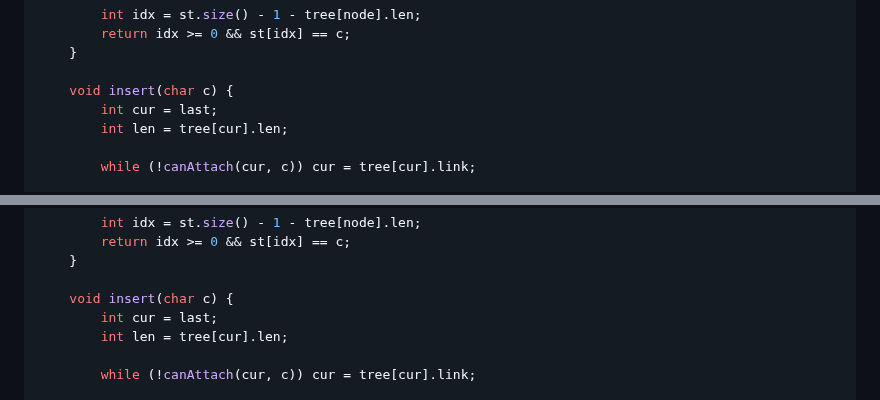
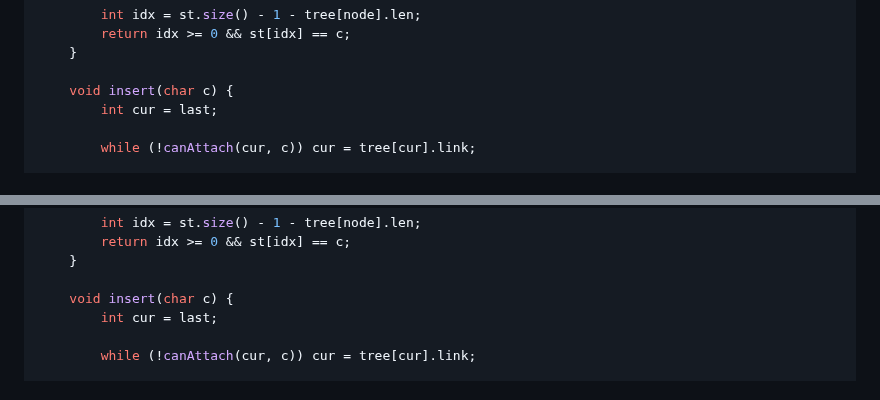
Before and after one commit to simta1/ps-algorithm, a Markdown page: 문자열/Palindromic Tree.md, 2 parts joined by grey strips. Rendered like a GitHub page.

Commit message:
refactor: 회문트리 필요없는 코드 제거

```diff
--- a/문자열/Palindromic Tree.md
+++ b/문자열/Palindromic Tree.md
@@ -40,7 +40,6 @@ private:
 
     void insert(char c) {
         int cur = last;
-        int len = tree[cur].len;
 
         while (!canAttach(cur, c)) cur = tree[cur].link;
 
@@ -147,7 +146,6 @@ private:
 
     void insert(char c) {
         int cur = last;
-        int len = tree[cur].len;
 
         while (!canAttach(cur, c)) cur = tree[cur].link;
 
```
